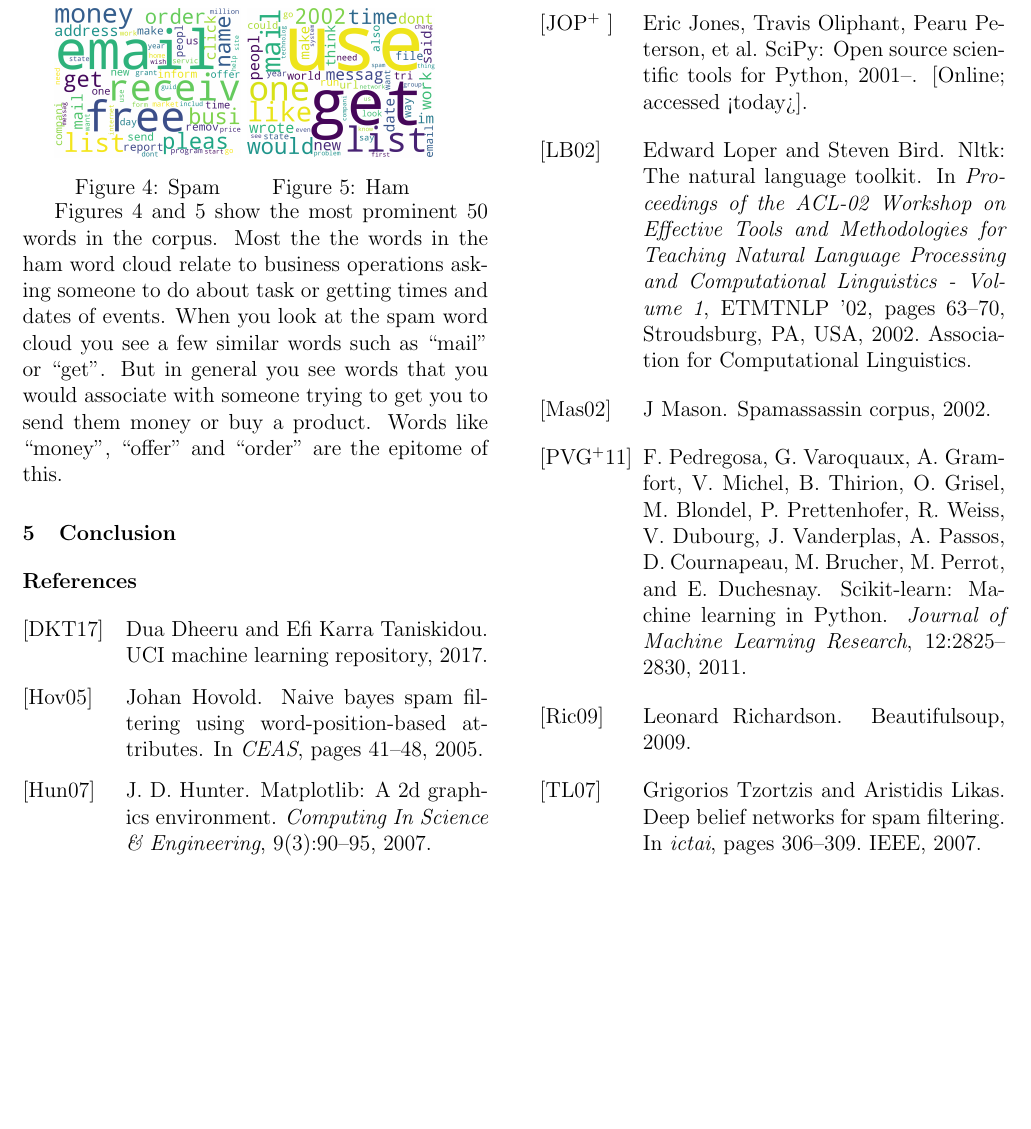
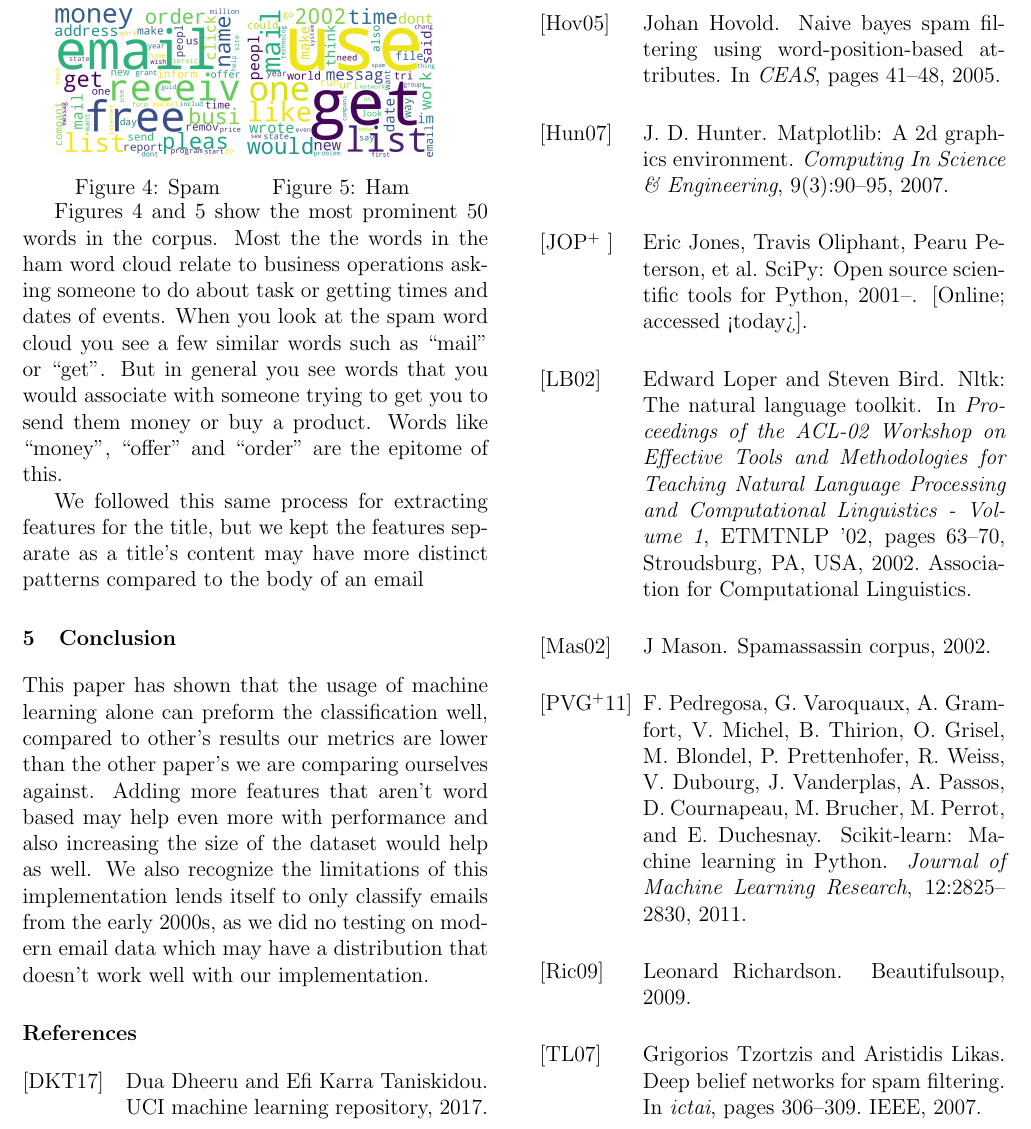
Before and after one commit to ggpd/LangTech_Spam, a LaTeX document (paper/paper.tex): part of page 3 of 3, cut so that both start at the same text, the shorter picture padded with empty space. Compiled offline with pdfLaTeX.

Commit message:
Added the start of a conclusion

```diff
--- a/paper/paper.tex
+++ b/paper/paper.tex
@@ -188,6 +188,12 @@
              But in general you see words that you would associate with someone trying
              to get you to send them money or buy a product. Words like ``money'',
              ``offer'' and ``order'' are the epitome of this.
+
+
+             We followed this same process for extracting features for the title, but
+             we kept the features separate as a title's content may have more distinct
+             patterns compared to the body of an email
+
         %\section{Classifier Selection}
 
         %\section{Classifier Tuning}
@@ -198,7 +204,14 @@
         %\section{Evaluation}
 
         \section{Conclusion}
-
+            This paper has shown that the usage of machine learning alone can preform
+            the classification well, compared to other's results our metrics are lower
+            than the other paper's we are comparing ourselves against. Adding more features
+            that aren't word based may help even more with performance and also increasing the
+            size of the dataset would help as well. We also recognize the limitations of
+            this implementation lends itself to only classify emails from the early 2000s, as
+            we did no testing on modern email data which may have a distribution that doesn't
+            work well with our implementation.
         \nocite{*}
         \bibliography{paper}
         \bibliographystyle{alpha}
```
